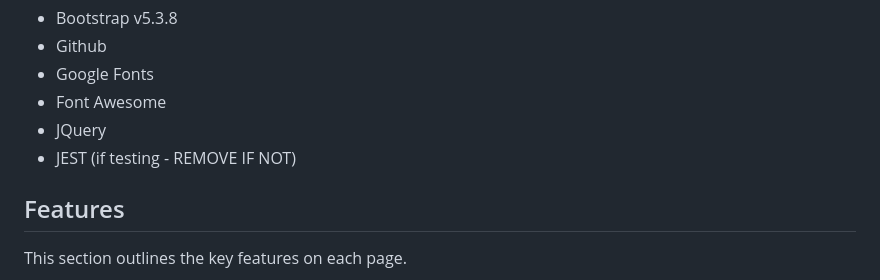
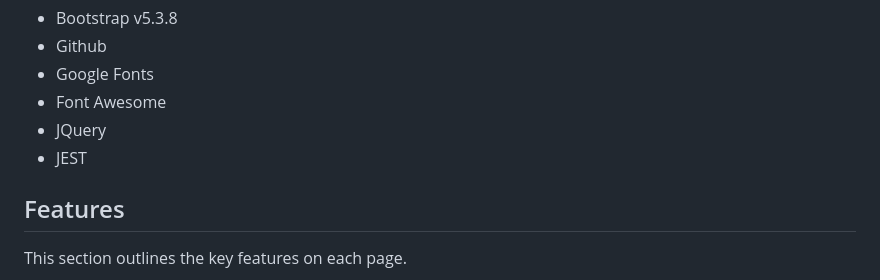
Before and after one commit to mturner1158/myWorkout-project-2, a Markdown page: README.md, the part around one of its changes. GitHub-like rendering.

```diff
--- a/README.md
+++ b/README.md
@@ -154,7 +156,7 @@ The following frameworks are used in this project:
 * Google Fonts
 * Font Awesome
 * JQuery
-* JEST (if testing - REMOVE IF NOT)
+* JEST
 
 ## Features
 This section outlines the key features on each page.
```
Also changed, not shown: other parts of README.md (+6 -2 lines).
